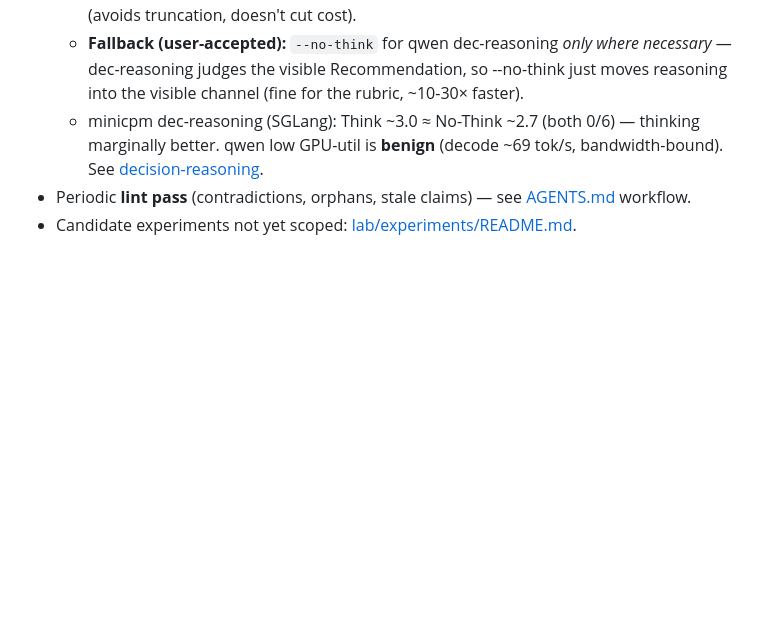
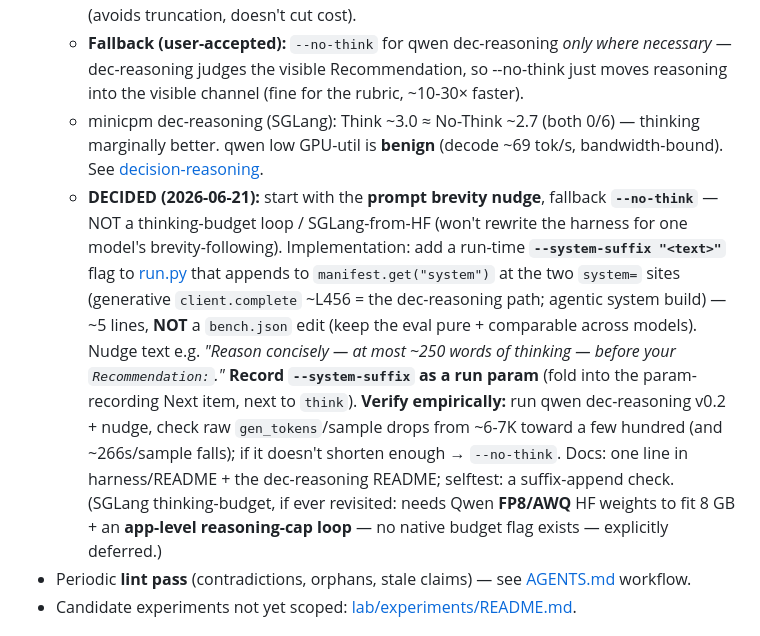
Before and after one commit to jcentner/local-models, a Markdown page: wiki/backlog.md, the part around the change. Rendered like a GitHub page; blank space fills up the shorter version.

Commit message:
backlog: record brevity-nudge decision on dec-reasoning (--system-suffix, fallback --no-think)
User decision (2026-06-21): mitigate qwen over-thinking with a run-time prompt brevity nudge first, --no-think fallback; NOT a thinking-budget loop / SGLang-from-HF. Implementation outline captured in the dec-reasoning item: a --system-suffix flag appending to the benchmark system at run time (not a bench.json edit), recorded as a run param alongside think, verified empirically via raw gen_tokens. SGLang FP8/AWQ + app-level reasoning-cap noted as explicitly-deferred alt.

```diff
--- a/wiki/backlog.md
+++ b/wiki/backlog.md
@@ -41,6 +41,7 @@ detail to the linked experiment/model page, and tick items here as they land.
   - **Cheap Ollama-only first tries:** (a) probe `think:"low"`; (b) **prompt brevity nudge** ("reason concisely, ≤N words, then `Recommendation:`"); (c) keep `num_predict` generous (avoids truncation, doesn't cut cost).
   - **Fallback (user-accepted):** `--no-think` for qwen dec-reasoning *only where necessary* — dec-reasoning judges the visible Recommendation, so --no-think just moves reasoning into the visible channel (fine for the rubric, ~10-30× faster).
   - minicpm dec-reasoning (SGLang): Think ~3.0 ≈ No-Think ~2.7 (both 0/6) — thinking marginally better. qwen low GPU-util is **benign** (decode ~69 tok/s, bandwidth-bound). See [decision-reasoning](../benchmarks/decision-reasoning/README.md).
+  - **DECIDED (2026-06-21):** start with the **prompt brevity nudge**, fallback **`--no-think`** — NOT a thinking-budget loop / SGLang-from-HF (won't rewrite the harness for one model's brevity-following). Implementation: add a run-time **`--system-suffix "<text>"`** flag to [run.py](../lab/benchmarks/harness/run.py) that appends to `manifest.get("system")` at the two `system=` sites (generative `client.complete` ~L456 = the dec-reasoning path; agentic system build) — ~5 lines, **NOT** a `bench.json` edit (keep the eval pure + comparable across models). Nudge text e.g. *"Reason concisely — at most ~250 words of thinking — before your `Recommendation:`."* **Record `--system-suffix` as a run param** (fold into the param-recording Next item, next to `think`). **Verify empirically:** run qwen dec-reasoning v0.2 + nudge, check raw `gen_tokens`/sample drops from ~6-7K toward a few hundred (and ~266s/sample falls); if it doesn't shorten enough → `--no-think`. Docs: one line in harness/README + the dec-reasoning README; selftest: a suffix-append check. (SGLang thinking-budget, if ever revisited: needs Qwen **FP8/AWQ** HF weights to fit 8 GB + an **app-level reasoning-cap loop** — no native budget flag exists — explicitly deferred.)
 - Periodic **lint pass** (contradictions, orphans, stale claims) — see [AGENTS.md](../AGENTS.md) workflow.
 - Candidate experiments not yet scoped: [lab/experiments/README.md](../lab/experiments/README.md#candidate-experiments).
 
```
